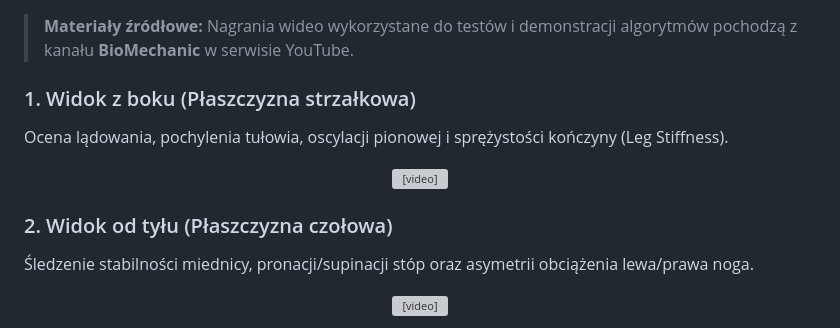
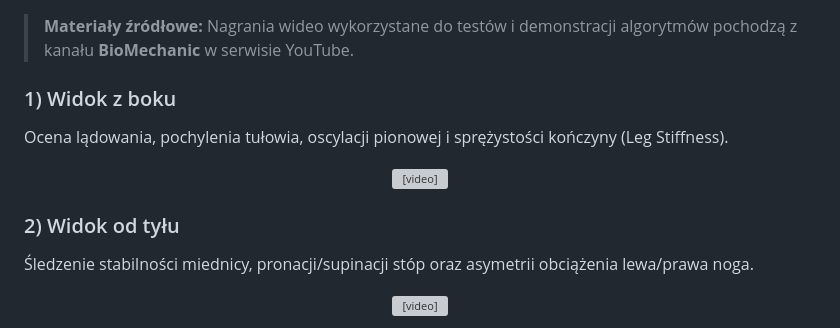
Before and after one commit to laura-szczerbowska/running-form-analytics, a Markdown page: README.md, the part around one of its changes. Drawn GitHub-style; grey boxes are pictures that could not be loaded.

```diff
--- a/README.md
+++ b/README.md
@@ -11,14 +11,14 @@ Kompleksowy projekt analityki danych ruchowych (Time-Series & Sensor Fusion), in
 
 > **Materiały źródłowe:** Nagrania wideo wykorzystane do testów i demonstracji algorytmów pochodzą z kanału **BioMechanic** w serwisie YouTube.
 
-### 1. Widok z boku (Płaszczyzna strzałkowa)
+### 1) Widok z boku
 Ocena lądowania, pochylenia tułowia, oscylacji pionowej i sprężystości kończyny (Leg Stiffness).
 
 <p align="center">
   <video src="static/video_record_side.mp4" controls width="750"></video>
 </p>
 
-### 2. Widok od tyłu (Płaszczyzna czołowa)
+### 2) Widok od tyłu
 Śledzenie stabilności miednicy, pronacji/supinacji stóp oraz asymetrii obciążenia lewa/prawa noga.
 
 <p align="center">
```
Also changed, not shown: other parts of README.md (+24 -27 lines).
